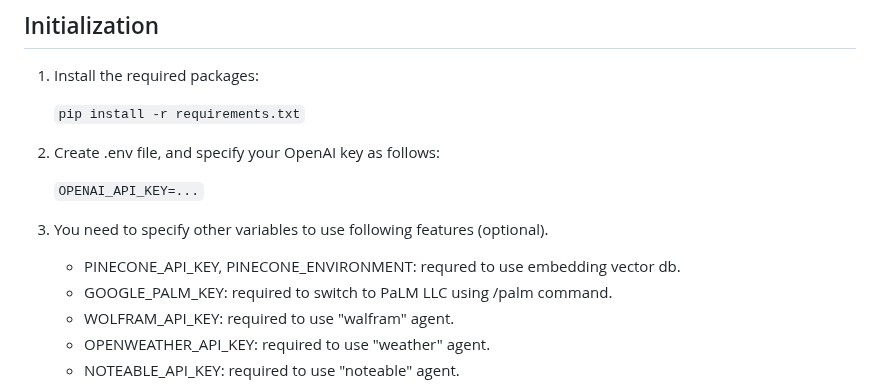
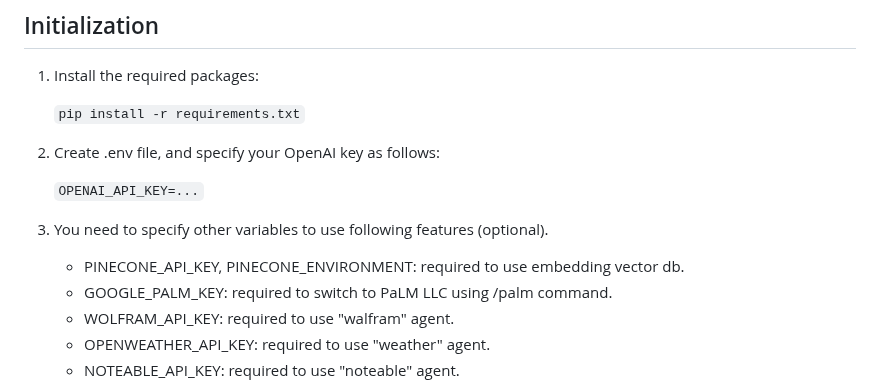
Before and after one commit to receptron/SlashGPT, a Markdown page: README.md, the part around the change. Rendered like a GitHub page.

Commit message:
fix typo

```diff
--- a/README.md
+++ b/README.md
@@ -23,7 +23,7 @@ Here are the design goals:
 
 3. You need to specify other variables to use following features (optional).
 
-    - PINECONE_API_KEY, PINECONE_ENVIRONMENT: requred to use embedding vector db.
+    - PINECONE_API_KEY, PINECONE_ENVIRONMENT: required to use embedding vector db.
     - GOOGLE_PALM_KEY: required to switch to PaLM LLC using /palm command.
     - WOLFRAM_API_KEY: required to use "walfram" agent.
     - OPENWEATHER_API_KEY: required to use "weather" agent.
```
